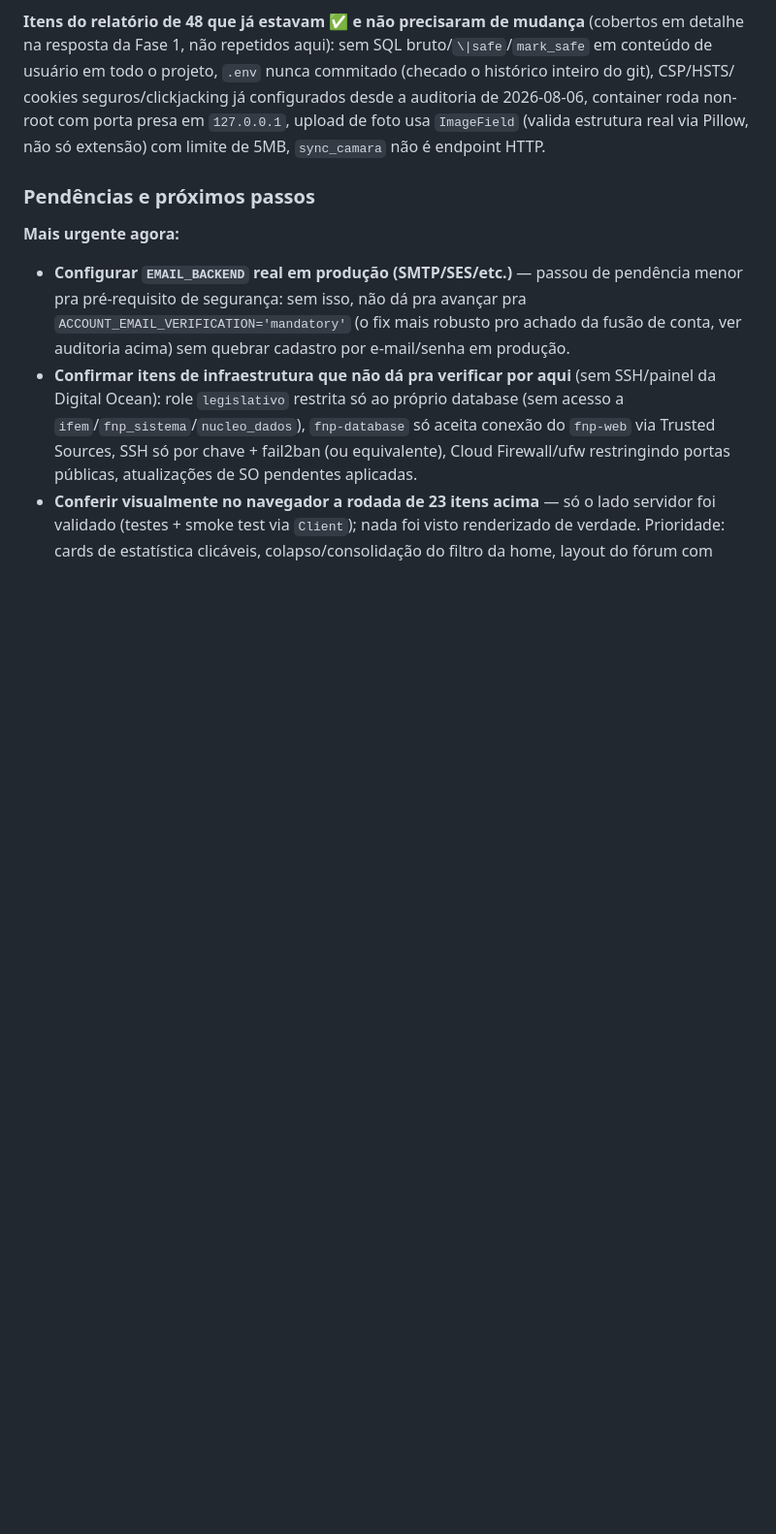
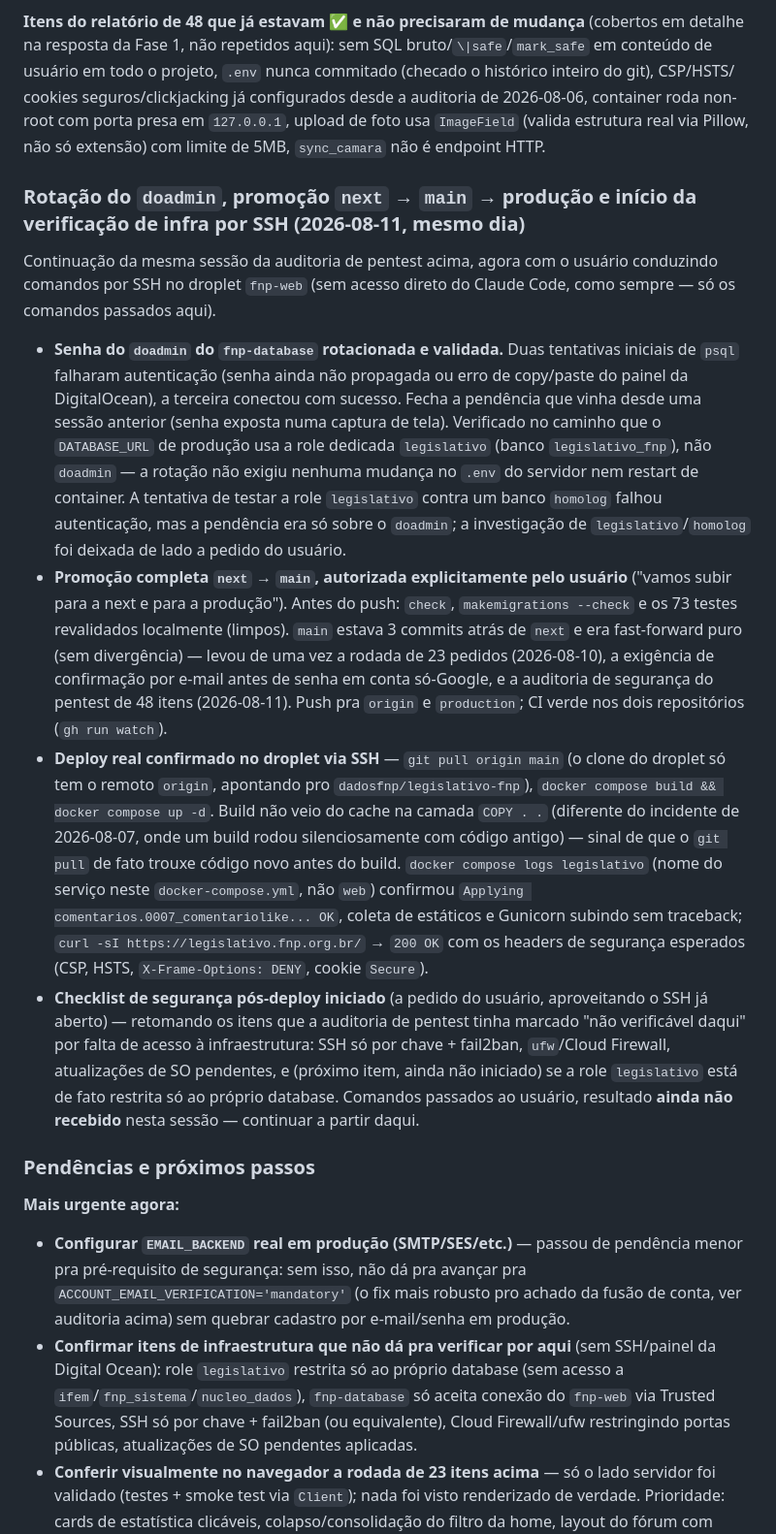
Before and after one commit to brunofnp/legislativo-fnp, a Markdown page: CLAUDE.md, the part around one of its changes. Shown at 97% size. Drawn GitHub-style; blank space fills up the shorter version.

Commit message:
docs: consolida rotacao doadmin, promocao next->main->producao e inicio do checklist de infra

```diff
--- a/CLAUDE.md
+++ b/CLAUDE.md
@@ -1092,6 +1092,55 @@ cookies seguros/clickjacking já configurados desde a auditoria de
 upload de foto usa `ImageField` (valida estrutura real via Pillow, não só
 extensão) com limite de 5MB, `sync_camara` não é endpoint HTTP.
 
+### Rotação do `doadmin`, promoção `next` → `main` → produção e início da verificação de infra por SSH (2026-08-11, mesmo dia)
+
+Continuação da mesma sessão da auditoria de pentest acima, agora com o
+usuário conduzindo comandos por SSH no droplet `fnp-web` (sem acesso
+direto do Claude Code, como sempre — só os comandos passados aqui).
+
+- **Senha do `doadmin` do `fnp-database` rotacionada e validada.** Duas
+  tentativas iniciais de `psql` falharam autenticação (senha ainda não
+  propagada ou erro de copy/paste do painel da DigitalOcean), a terceira
+  conectou com sucesso. Fecha a pendência que vinha desde uma sessão
+  anterior (senha exposta numa captura de tela). Verificado no caminho
+  que o `DATABASE_URL` de produção usa a role dedicada `legislativo`
+  (banco `legislativo_fnp`), não `doadmin` — a rotação não exigiu
+  nenhuma mudança no `.env` do servidor nem restart de container. A
+  tentativa de testar a role `legislativo` contra um banco `homolog`
+  falhou autenticação, mas a pendência era só sobre o `doadmin`; a
+  investigação de `legislativo`/`homolog` foi deixada de lado a pedido
+  do usuário.
+- **Promoção completa `next` → `main`, autorizada explicitamente pelo
+  usuário** ("vamos subir para a next e para a produção"). Antes do
+  push: `check`, `makemigrations --check` e os 73 testes revalidados
+  localmente (limpos). `main` estava 3 commits atrás de `next` e era
+  fast-forward puro (sem divergência) — levou de uma vez a rodada de 23
+  pedidos (2026-08-10), a exigência de confirmação por e-mail antes de
+  senha em conta só-Google, e a auditoria de segurança do pentest de 48
+  itens (2026-08-11). Push pra `origin` e `production`; CI verde nos
+  dois repositórios (`gh run watch`).
+- **Deploy real confirmado no droplet via SSH** — `git pull origin main`
+  (o clone do droplet só tem o remoto `origin`, apontando pro
+  `dadosfnp/legislativo-fnp`), `docker compose build && docker compose
+  up -d`. Build não veio do cache na camada `COPY . .` (diferente do
+  incidente de 2026-08-07, onde um build rodou silenciosamente com
+  código antigo) — sinal de que o `git pull` de fato trouxe código novo
+  antes do build. `docker compose logs legislativo` (nome do serviço
+  neste `docker-compose.yml`, não `web`) confirmou
+  `Applying comentarios.0007_comentariolike... OK`, coleta de estáticos
+  e Gunicorn subindo sem traceback; `curl -sI
+  https://legislativo.fnp.org.br/` → `200 OK` com os headers de
+  segurança esperados (CSP, HSTS, `X-Frame-Options: DENY`, cookie
+  `Secure`).
+- **Checklist de segurança pós-deploy iniciado** (a pedido do usuário,
+  aproveitando o SSH já aberto) — retomando os itens que a auditoria de
+  pentest tinha marcado "não verificável daqui" por falta de acesso à
+  infraestrutura: SSH só por chave + fail2ban, `ufw`/Cloud Firewall,
+  atualizações de SO pendentes, e (próximo item, ainda não iniciado) se
+  a role `legislativo` está de fato restrita só ao próprio database.
+  Comandos passados ao usuário, resultado **ainda não recebido** nesta
+  sessão — continuar a partir daqui.
+
 ### Pendências e próximos passos
 
 **Mais urgente agora:**
```
Also changed, not shown: other parts of CLAUDE.md (+1 -1 lines).
